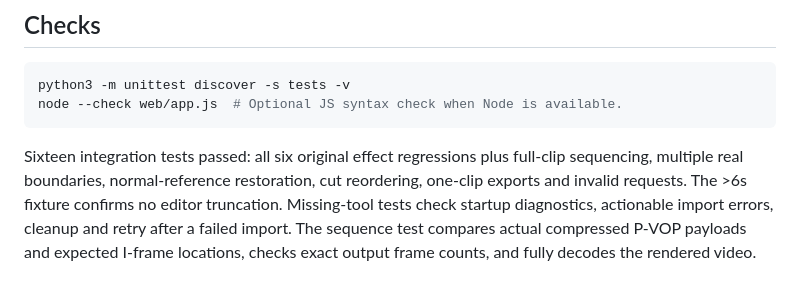
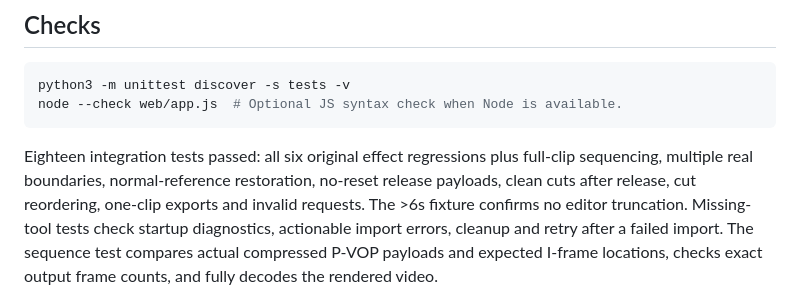
Before and after one commit to h333ndrik/h4moshlab, a Markdown page: EDITOR.md, the part around the change printed below. GitHub-like rendering.

````diff
--- a/EDITOR.md
+++ b/EDITOR.md
@@ -105,8 +112,8 @@ python3 -m unittest discover -s tests -v
 node --check web/app.js  # Optional JS syntax check when Node is available.
 ```
 
-Sixteen integration tests passed: all six original effect regressions plus full-clip
-sequencing, multiple real boundaries, normal-reference restoration, cut reordering,
+Eighteen integration tests passed: all six original effect regressions plus full-clip
+sequencing, multiple real boundaries, normal-reference restoration, no-reset release payloads, clean cuts after release, cut reordering,
 one-clip exports and invalid requests. The >6s fixture confirms no editor truncation. Missing-tool tests check startup
 diagnostics, actionable import errors, cleanup and retry after a failed import.
 The sequence test compares actual compressed P-VOP payloads and expected I-frame
````
Also changed, not shown: other parts of EDITOR.md (+35 -6 lines), MOTION_LOOP.md (+12 -8 lines), README.md (+3 -0 lines), demo/editor/desktop.png, 8 other files.
